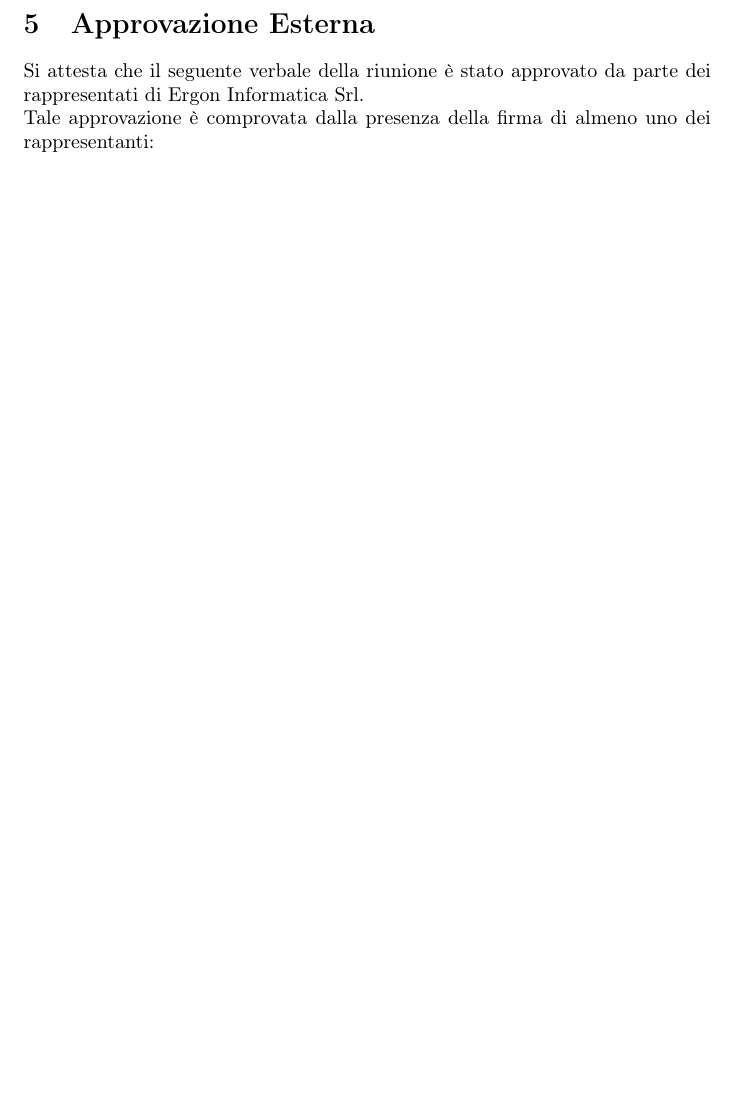
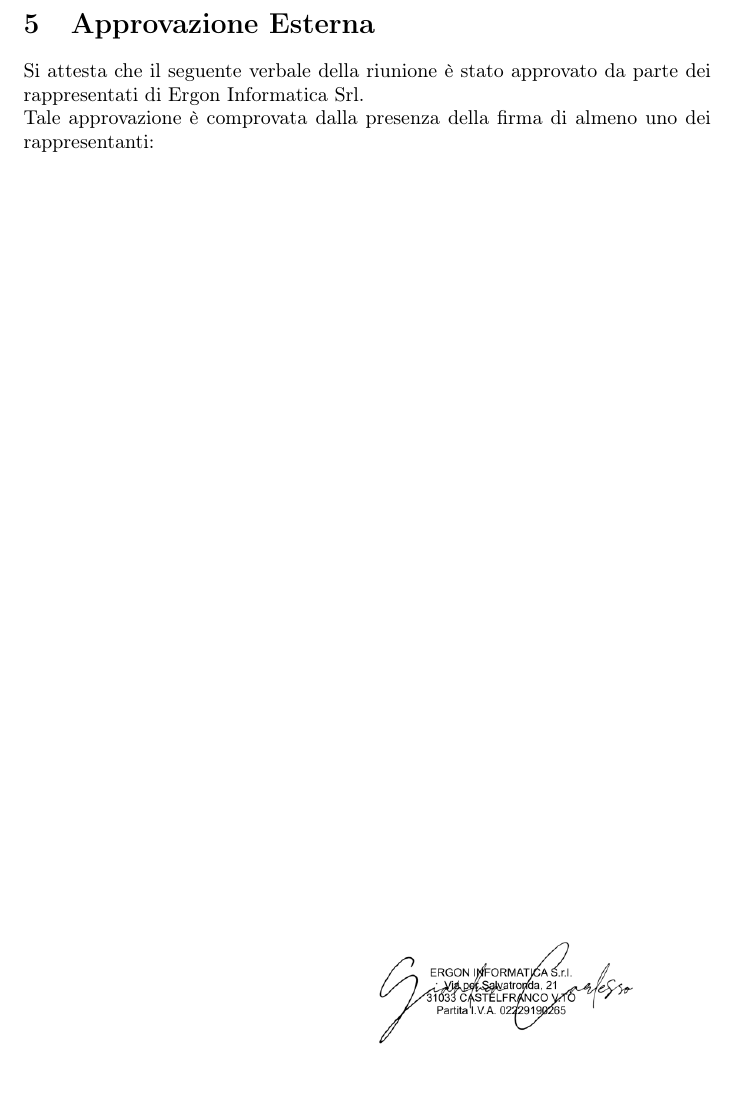
Before and after one commit to NullPointersGroup/Documentazione, a LaTeX document (src/RTB/Verbali Esterni/2025-12-10_verbale_esterno/2025-12-10_verbale_esterno.tex, which reads src/RTB/Verbali Esterni/2025-12-10_verbale_esterno/content/approvazione.tex): part of page 11 of 11, cut so that both start at the same text, the shorter picture padded with empty space. Compiled offline with pdfLaTeX.

Commit message:
Inserimento approvazione

```diff
--- a/src/RTB/Verbali Esterni/2025-12-10_verbale_esterno/content/approvazione.tex
+++ b/src/RTB/Verbali Esterni/2025-12-10_verbale_esterno/content/approvazione.tex
@@ -1,7 +1,7 @@
 \section{Approvazione Esterna}
 Si attesta che il seguente verbale della riunione è stato approvato da parte dei rappresentati di Ergon Informatica Srl.\\
 Tale approvazione è comprovata dalla presenza della firma di almeno uno dei rappresentanti:\\
-%\begin{flushright}
-%	\vfill
-%	\includegraphics[width=7.5cm]{} % larghezza a 7.5 cm
-%\end{flushright}
+\begin{flushright}
+	\vfill
+	\includegraphics[width=7.5cm]{2025-12-11_firma.png} % larghezza a 7.5 cm
+\end{flushright}
```
Also changed, not shown: src/RTB/Verbali Esterni/2025-12-10_verbale_esterno/2025-12-10_verbale_esterno.pdf (deleted), src/RTB/Verbali Esterni/2025-12-10_verbale_esterno/2025-12-11_firma.png (added).
